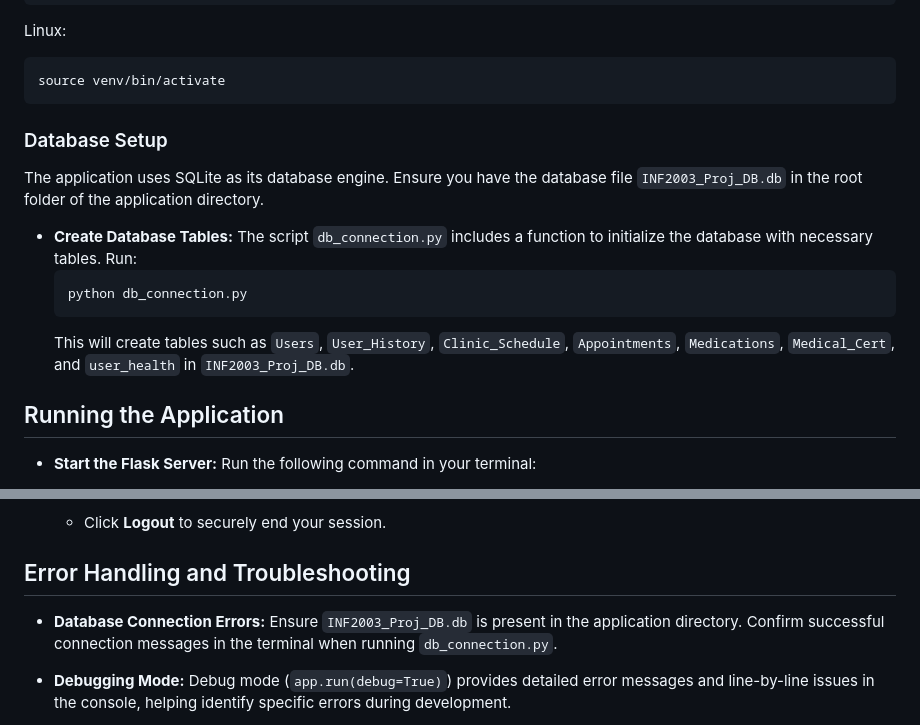
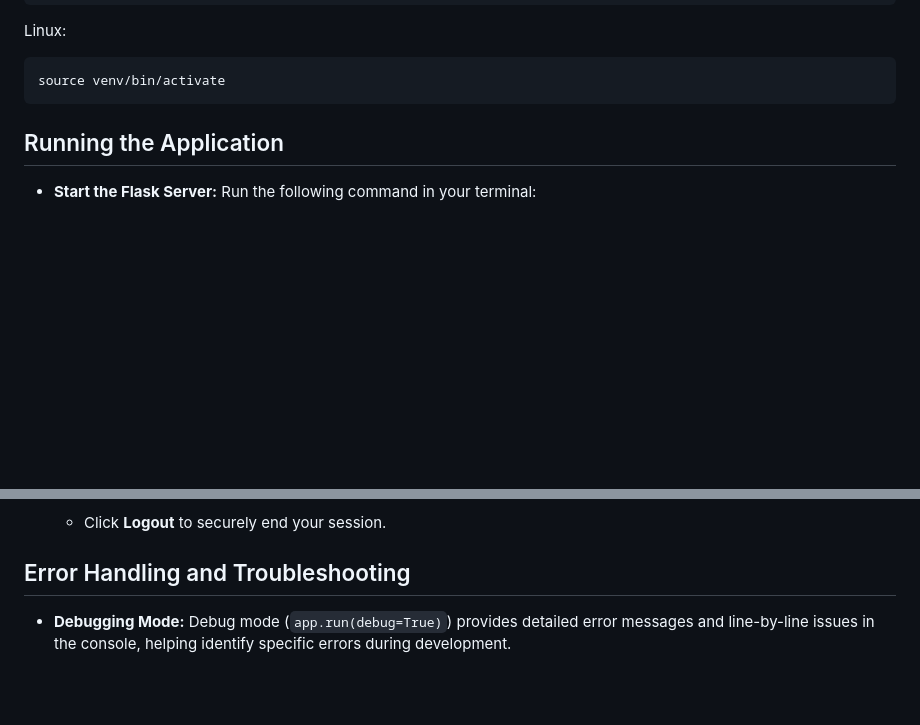
Before and after one commit to Stars1999/INF2003_DB, a Markdown page: README.md, 2 parts joined by grey strips. Rendered like a GitHub page; blank space fills up the shorter version.

````diff
--- a/README.md
+++ b/README.md
@@ -45,15 +45,6 @@ Linux:
 ```bash
 source venv/bin/activate
 ```
-
-### Database Setup
-The application uses SQLite as its database engine. Ensure you have the database file `INF2003_Proj_DB.db` in the root folder of the application directory.
-
-- **Create Database Tables:** The script `db_connection.py` includes a function to initialize the database with necessary tables. Run:
-    ```bash
-    python db_connection.py
-    ```
-    This will create tables such as `Users`, `User_History`, `Clinic_Schedule`, `Appointments`, `Medications`, `Medical_Cert`, and `user_health` in `INF2003_Proj_DB.db`.
 
 ## Running the Application
 - **Start the Flask Server:** Run the following command in your terminal:
@@ -151,9 +142,6 @@ app.run(debug=False)
 
 ## Error Handling and Troubleshooting
 
-- **Database Connection Errors:**
-  Ensure `INF2003_Proj_DB.db` is present in the application directory. Confirm successful connection messages in the terminal when running `db_connection.py`.
-
 - **Debugging Mode:**
   Debug mode (`app.run(debug=True)`) provides detailed error messages and line-by-line issues in the console, helping identify specific errors during development.
 
````
